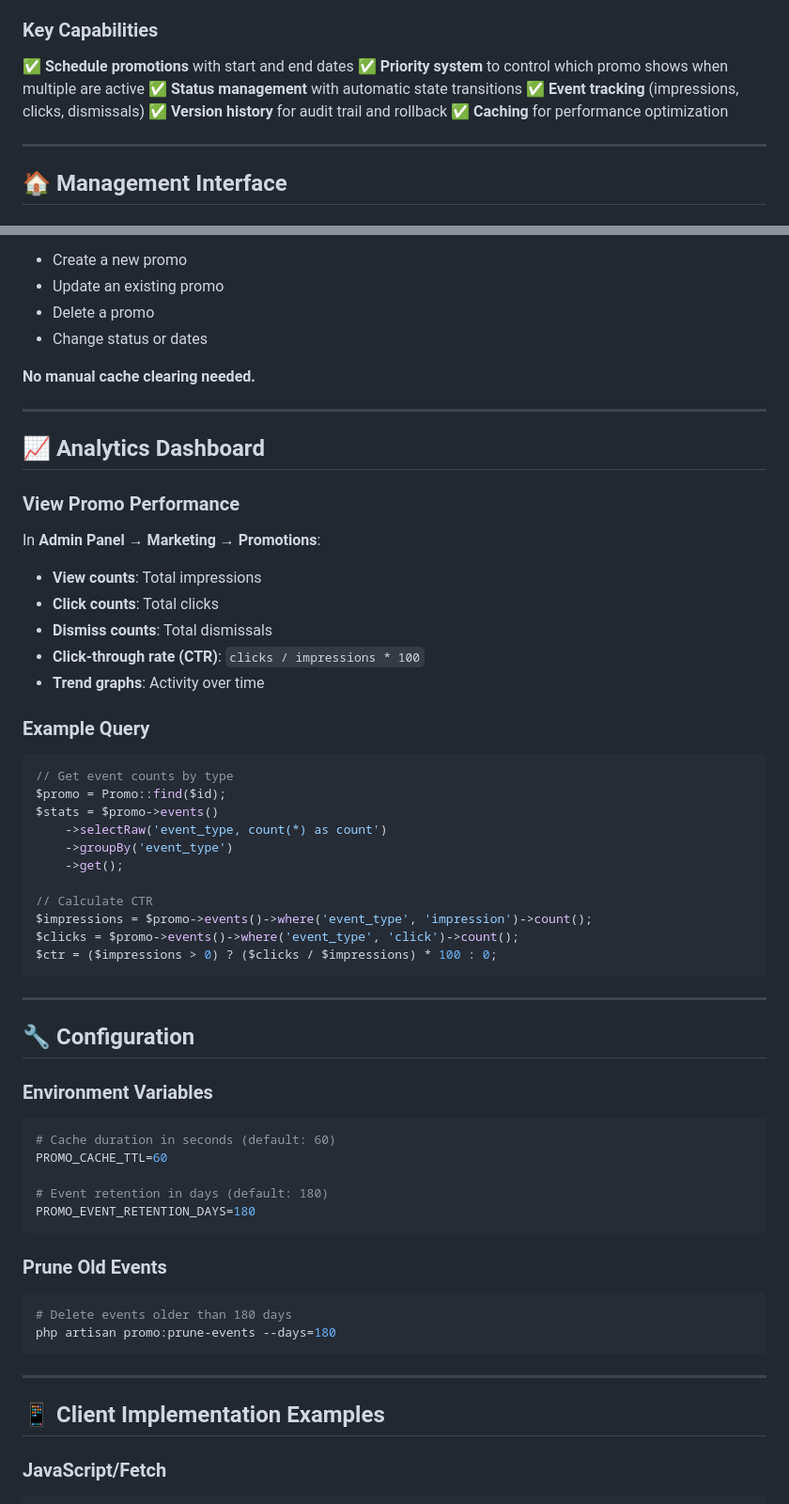
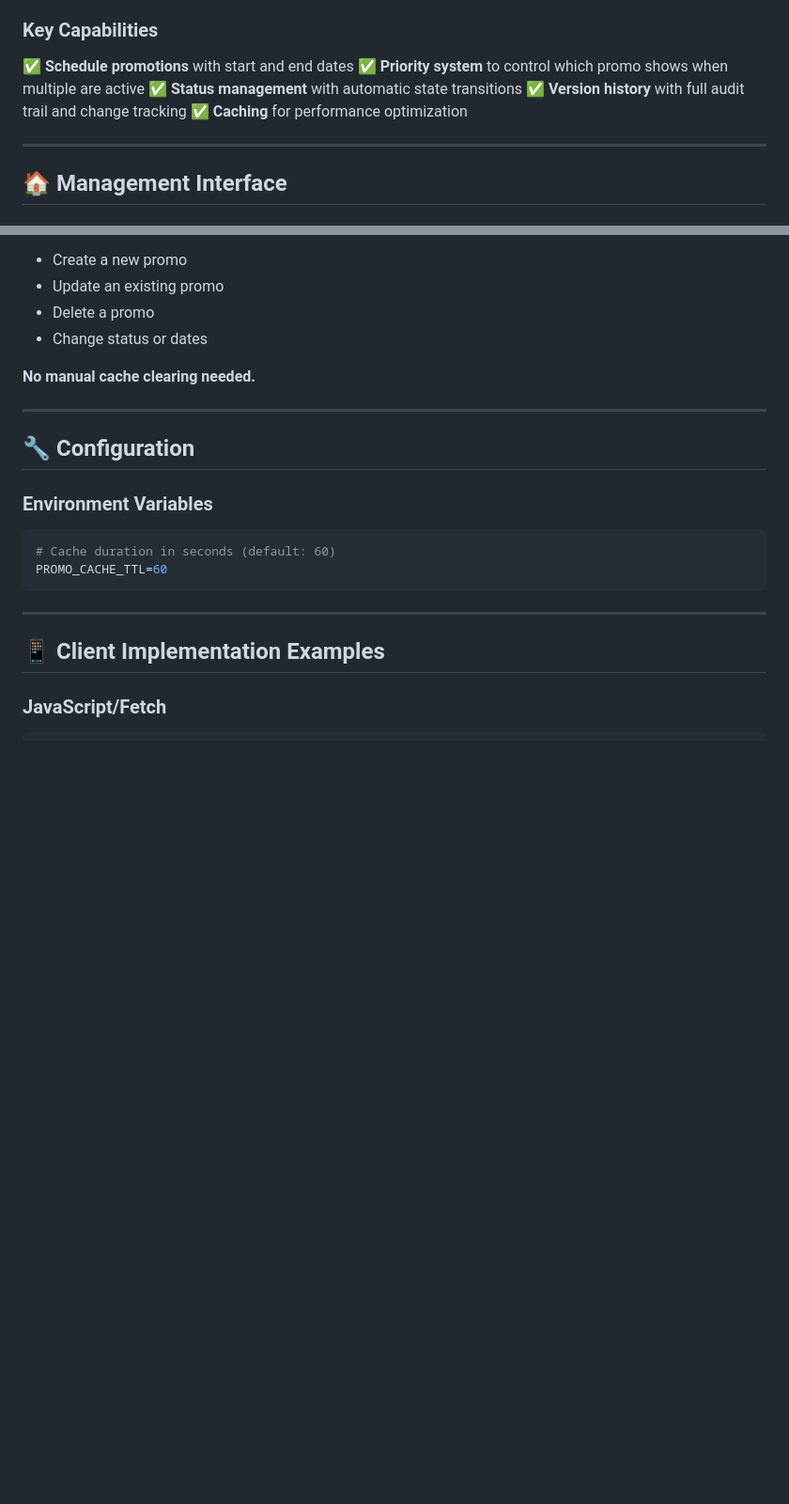
Before and after one commit to fay019/api-manager, a Markdown page: docs/PROMOS.md, 2 parts joined by grey strips. Shown at 94% size. Drawn GitHub-style; blank space fills up the shorter version.

````diff
--- a/docs/PROMOS.md
+++ b/docs/PROMOS.md
@@ -19,8 +19,7 @@ Promotional banners are announcements with:
 ✅ **Schedule promotions** with start and end dates
 ✅ **Priority system** to control which promo shows when multiple are active
 ✅ **Status management** with automatic state transitions
-✅ **Event tracking** (impressions, clicks, dismissals)
-✅ **Version history** for audit trail and rollback
+✅ **Version history** with full audit trail and change tracking
 ✅ **Caching** for performance optimization
 
 ---
@@ -266,36 +256,6 @@ Cache is **automatically cleared** when you:
 
 ---
 
-## 📈 Analytics Dashboard
-
-### View Promo Performance
-
-In **Admin Panel** → **Marketing** → **Promotions**:
-
-- **View counts**: Total impressions
-- **Click counts**: Total clicks
-- **Dismiss counts**: Total dismissals
-- **Click-through rate (CTR)**: `clicks / impressions * 100`
-- **Trend graphs**: Activity over time
-
-### Example Query
-
-```php
-// Get event counts by type
-$promo = Promo::find($id);
-$stats = $promo->events()
-    ->selectRaw('event_type, count(*) as count')
-    ->groupBy('event_type')
-    ->get();
-
-// Calculate CTR
-$impressions = $promo->events()->where('event_type', 'impression')->count();
-$clicks = $promo->events()->where('event_type', 'click')->count();
-$ctr = ($impressions > 0) ? ($clicks / $impressions) * 100 : 0;
-```
-
----
-
 ## 🔧 Configuration
 
 ### Environment Variables
@@ -303,16 +263,6 @@ $ctr = ($impressions > 0) ? ($clicks / $impressions) * 100 : 0;
 ```env
 # Cache duration in seconds (default: 60)
 PROMO_CACHE_TTL=60
-
-# Event retention in days (default: 180)
-PROMO_EVENT_RETENTION_DAYS=180
-```
-
-### Prune Old Events
-
-```bash
-# Delete events older than 180 days
-php artisan promo:prune-events --days=180
 ```
 
 ---
````
Also changed, not shown: other parts of docs/PROMOS.md (+82 -139 lines), docs/ANALYTICS.md (added, +237 -0 lines).
